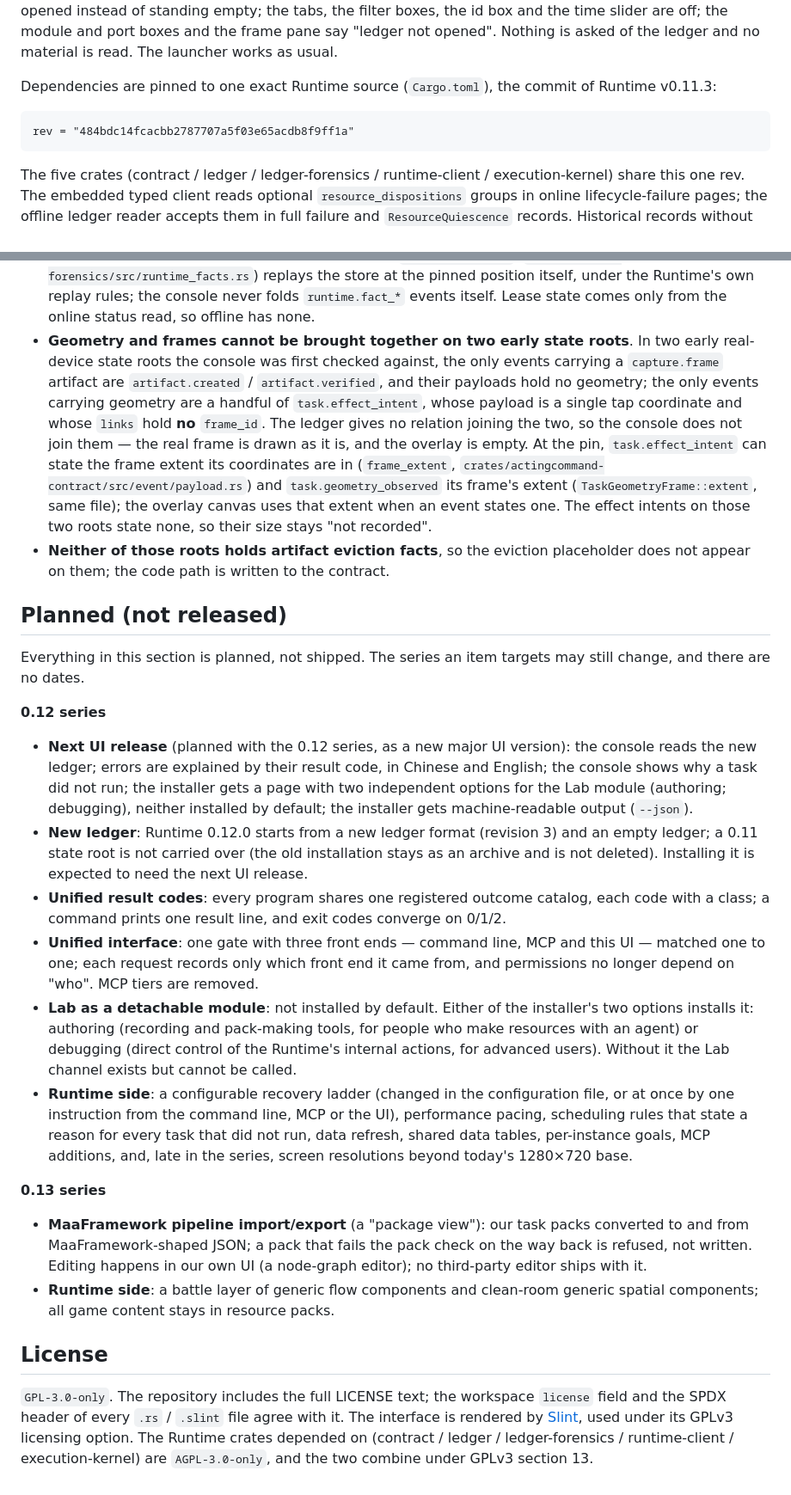
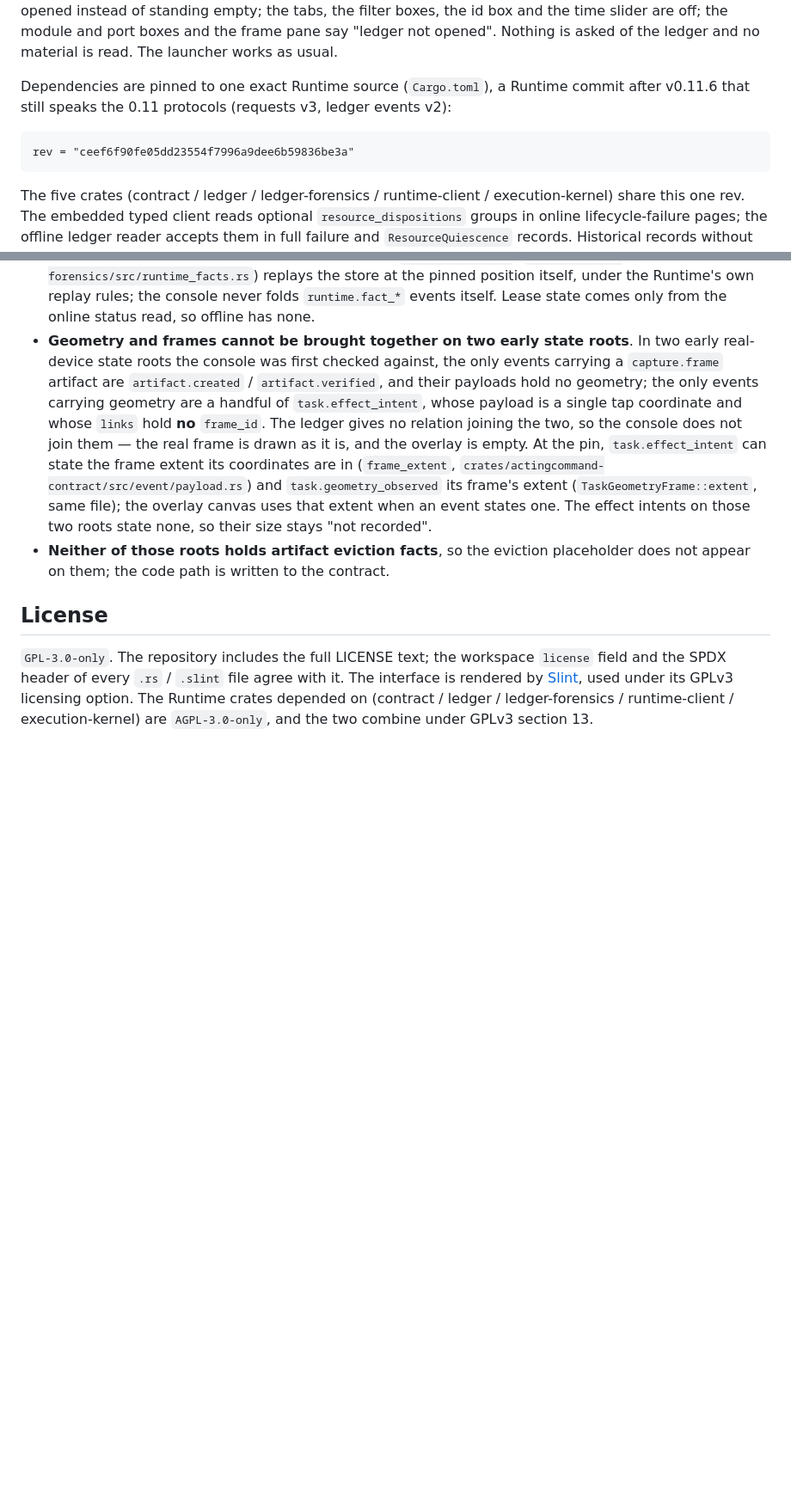
Before and after one commit to HS7097/ActingCommand-UI, a Markdown page: README.md, 2 parts joined by grey strips. Shown at 86% size. Rendered like a GitHub page; blank space fills up the shorter version.

````diff
--- a/README.md
+++ b/README.md
@@ -145,10 +153,11 @@ tabs, the filter boxes, the id box and the time slider are off; the module and p
 pane say "ledger not opened". Nothing is asked of the ledger and no material is read. The launcher works
 as usual.
 
-Dependencies are pinned to one exact Runtime source (`Cargo.toml`), the commit of Runtime v0.11.3:
+Dependencies are pinned to one exact Runtime source (`Cargo.toml`), a Runtime commit after v0.11.6 that
+still speaks the 0.11 protocols (requests v3, ledger events v2):
 
 ```
-rev = "484bdc14fcacbb2787707a5f03e65acdb8f9ff1a"
+rev = "ceef6f90fe05dd23554f7996a9dee6b59836be3a"
 ```
 
 The five crates (contract / ledger / ledger-forensics / runtime-client / execution-kernel) share this one rev.
@@ -1106,43 +1113,6 @@ to the Runtime source at the pinned rev.
 - **Neither of those roots holds artifact eviction facts**, so the eviction placeholder does not appear
   on them; the code path is written to the contract.
 
-## Planned (not released)
-
-Everything in this section is planned, not shipped. The series an item targets may still change, and
-there are no dates.
-
-**0.12 series**
-
-- **Next UI release** (planned with the 0.12 series, as a new major UI version): the console reads the
-  new ledger; errors are explained by their result code, in Chinese and English; the console shows why a
-  task did not run; the installer gets a page with two independent options for the Lab module
-  (authoring; debugging), neither installed by default; the installer gets machine-readable output
-  (`--json`).
-- **New ledger**: Runtime 0.12.0 starts from a new ledger format (revision 3) and an empty ledger; a 0.11
-  state root is not carried over (the old installation stays as an archive and is not deleted).
-  Installing it is expected to need the next UI release.
-- **Unified result codes**: every program shares one registered outcome catalog, each code with a class;
-  a command prints one result line, and exit codes converge on 0/1/2.
-- **Unified interface**: one gate with three front ends — command line, MCP and this UI — matched one to
-  one; each request records only which front end it came from, and permissions no longer depend on
-  "who". MCP tiers are removed.
-- **Lab as a detachable module**: not installed by default. Either of the installer's two options installs
-  it: authoring (recording and pack-making tools, for people who make resources with an agent) or
-  debugging (direct control of the Runtime's internal actions, for advanced users). Without it the Lab
-  channel exists but cannot be called.
-- **Runtime side**: a configurable recovery ladder (changed in the configuration file, or at once by one
-  instruction from the command line, MCP or the UI), performance pacing, scheduling rules that state a
-  reason for every task that did not run, data refresh, shared data tables, per-instance goals, MCP
-  additions, and, late in the series, screen resolutions beyond today's 1280×720 base.
-
-**0.13 series**
-
-- **MaaFramework pipeline import/export** (a "package view"): our task packs converted to and from
-  MaaFramework-shaped JSON; a pack that fails the pack check on the way back is refused, not written.
-  Editing happens in our own UI (a node-graph editor); no third-party editor ships with it.
-- **Runtime side**: a battle layer of generic flow components and clean-room generic spatial components;
-  all game content stays in resource packs.
-
 ## License
 
 `GPL-3.0-only`. The repository includes the full LICENSE text; the workspace `license` field and the SPDX
````
Also changed, not shown: other parts of README.md (+24 -18 lines), README.zh-CN.md (+22 -43 lines).
